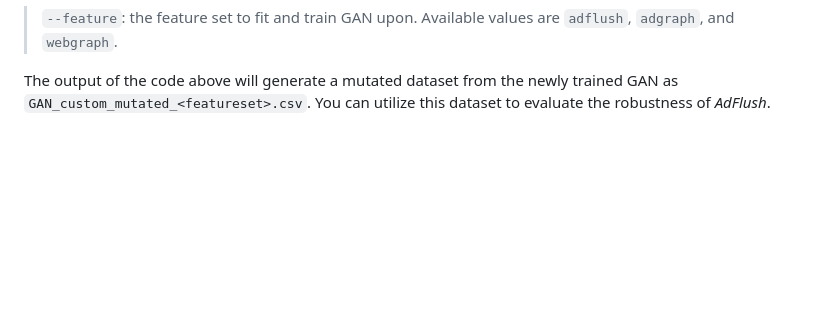
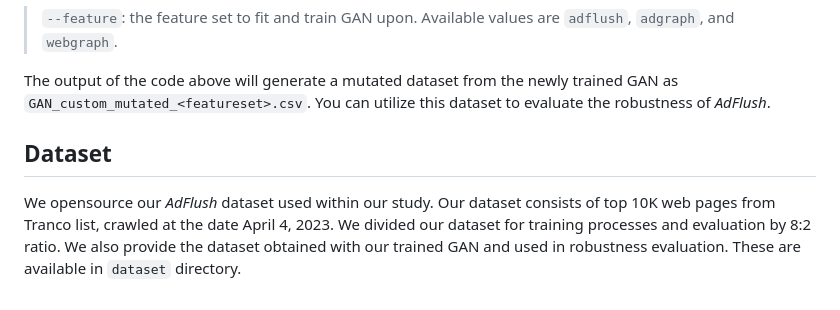
Before and after one commit to SKKU-SecLab/AdFlush, a Markdown page: README.md, the part around the change. Drawn GitHub-style; blank space fills up the shorter version.

```diff
--- a/README.md
+++ b/README.md
@@ -127,3 +127,6 @@ Arguements
 > `--feature`: the feature set to fit and train GAN upon. Available values are `adflush`, `adgraph`, and `webgraph`.
 
 The output of the code above will generate a mutated dataset from the newly trained GAN as `GAN_custom_mutated_<featureset>.csv`. You can utilize this dataset to evaluate the robustness of *AdFlush*.
+
+## Dataset
+We opensource our *AdFlush* dataset used within our study. Our dataset consists of top 10K web pages from Tranco list, crawled at the date April 4, 2023. We divided our dataset for training processes and evaluation by 8:2 ratio. We also provide the dataset obtained with our trained GAN and used in robustness evaluation. These are available in `dataset` directory.
```
